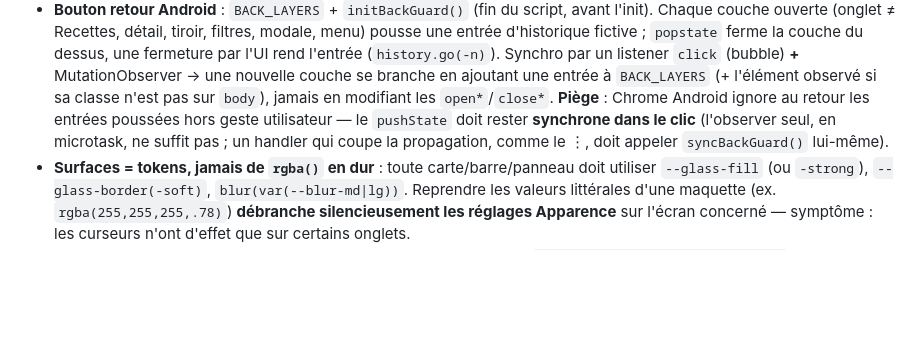
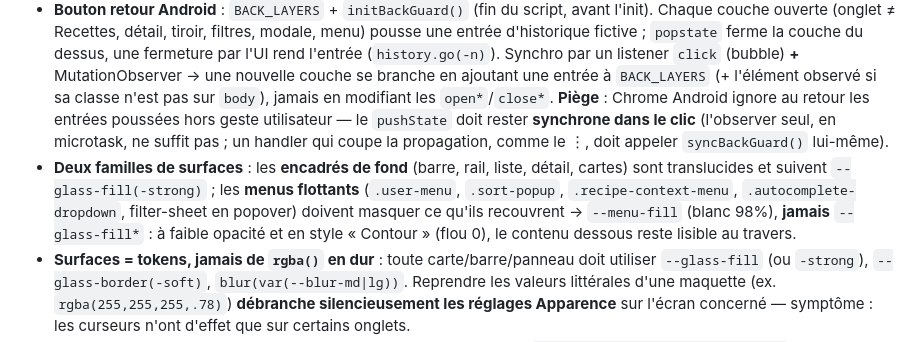
Before and after one commit to mhuur/Recette, a Markdown page: CLAUDE.md, the part around the change. Rendered like a GitHub page; blank space fills up the shorter version.

Commit message:
CLAUDE.md : distinguer encadrés translucides et menus opaques
Co-Authored-By: Claude Opus 4.8 (1M context) <noreply@anthropic.com>

```diff
--- a/CLAUDE.md
+++ b/CLAUDE.md
@@ -40,6 +40,7 @@ Guide pour Claude Code sur ce projet.
 - **Liste dense** : `.recipe-list-head` + `.recipe-row` partagent la grille `24px 1fr 92px 56px 128px` (gap 14). Toute nouvelle cellule doit être ajoutée aux DEUX ou masquée (`.recipe-row-tags` est en `display:none`, sinon 6e colonne fantôme).
 - **Détail permanent** ≥1280px : `isDetailPermanent()`, `ensureDetailSelection()` (appelée en fin de `renderRecipes()`) sélectionne la 1re recette filtrée ; `closeRecipeDetail()` est inopérant dans ce mode. Corps **empilé** (`.recipe-detail-cols` en flex column) : les 2 colonnes du handoff coupaient les libellés dans 392px — choix utilisateur, prioritaire sur la maquette.
 - **Bouton retour Android** : `BACK_LAYERS` + `initBackGuard()` (fin du script, avant l'init). Chaque couche ouverte (onglet ≠ Recettes, détail, tiroir, filtres, modale, menu) pousse une entrée d'historique fictive ; `popstate` ferme la couche du dessus, une fermeture par l'UI rend l'entrée (`history.go(-n)`). Synchro par un listener `click` (bubble) **+** MutationObserver → une nouvelle couche se branche en ajoutant une entrée à `BACK_LAYERS` (+ l'élément observé si sa classe n'est pas sur `body`), jamais en modifiant les `open*`/`close*`. **Piège** : Chrome Android ignore au retour les entrées poussées hors geste utilisateur — le `pushState` doit rester **synchrone dans le clic** (l'observer seul, en microtask, ne suffit pas ; un handler qui coupe la propagation, comme le ⋮, doit appeler `syncBackGuard()` lui-même).
+- **Deux familles de surfaces** : les **encadrés de fond** (barre, rail, liste, détail, cartes) sont translucides et suivent `--glass-fill(-strong)` ; les **menus flottants** (`.user-menu`, `.sort-popup`, `.recipe-context-menu`, `.autocomplete-dropdown`, filter-sheet en popover) doivent masquer ce qu'ils recouvrent → `--menu-fill` (blanc 98%), **jamais** `--glass-fill*` : à faible opacité et en style « Contour » (flou 0), le contenu dessous reste lisible au travers.
 - **Surfaces = tokens, jamais de `rgba()` en dur** : toute carte/barre/panneau doit utiliser `--glass-fill` (ou `-strong`), `--glass-border(-soft)`, `blur(var(--blur-md|lg))`. Reprendre les valeurs littérales d'une maquette (ex. `rgba(255,255,255,.78)`) **débranche silencieusement les réglages Apparence** sur l'écran concerné — symptôme : les curseurs n'ont d'effet que sur certains onglets.
 - **Apparence** (Réglages) : fond forêt + style/opacité des encadrés → `localStorage sylva_appearance_v1`, `applyAppearance()` surcharge `--glass-*`, `--blur-*`, `--sylva-bg-*` (préférence par appareil, non synchronisée).
 - **Cartes en surimpression = fond forêt visible, pas le texte de l'app** : les encadrés sont translucides. Pour voir le **vrai fond forêt** derrière une carte (et non un aplat) sans que le texte de la liste transparaisse, on garde le scrim **transparent** ET on **masque l'UI derrière** en `visibility:hidden` :
```
